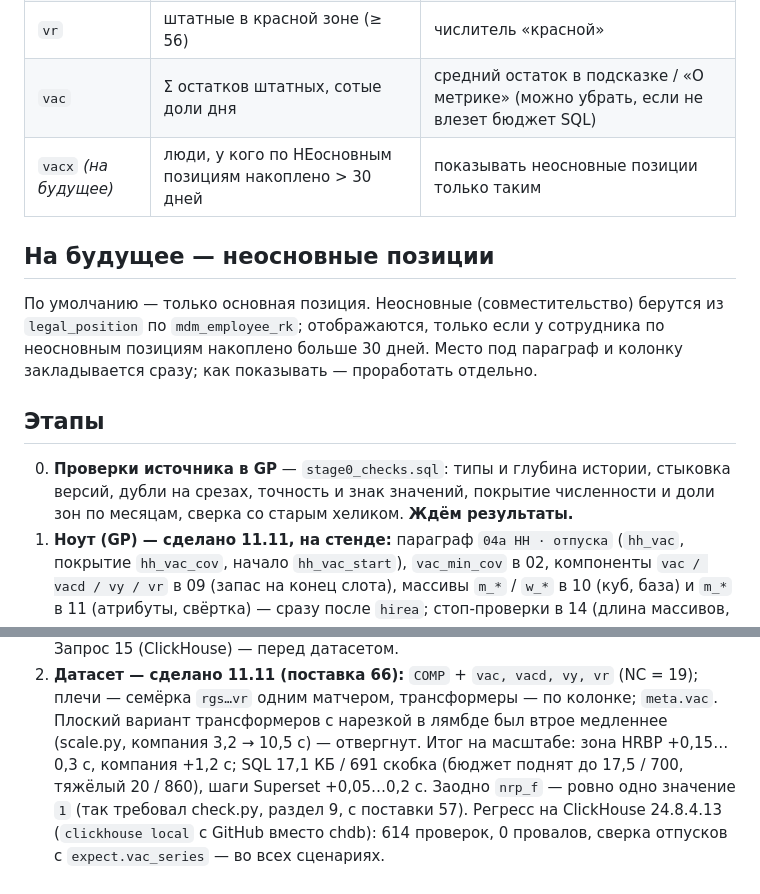
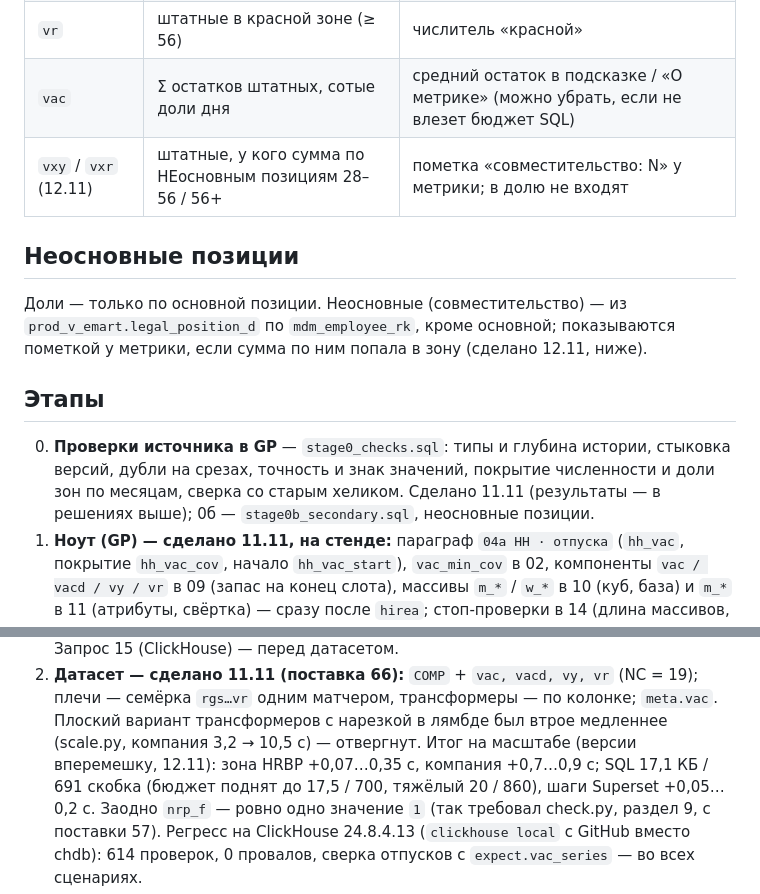
Before and after one commit to romuney/HRBP_HUB, a Markdown page: docs/unused-vac/plan.md, 2 parts joined by grey strips. Drawn GitHub-style.

Commit message:
План отпусков: статус после поставки 67
Co-Authored-By: Claude Opus 5.5 <noreply@anthropic.com>
Claude-Session: https://claude.ai/code/session_018zbbbr66vZ7iijDVb4pEfE

```diff
--- a/docs/unused-vac/plan.md
+++ b/docs/unused-vac/plan.md
@@ -40,18 +40,17 @@
 | `vy` | штатные в жёлтой зоне (28 ≤ дни < 56) | числитель «жёлтой» |
 | `vr` | штатные в красной зоне (≥ 56) | числитель «красной» |
 | `vac` | Σ остатков штатных, сотые доли дня | средний остаток в подсказке / «О метрике» (можно убрать, если не влезет бюджет SQL) |
-| `vacx` *(на будущее)* | люди, у кого по НЕосновным позициям накоплено > 30 дней | показывать неосновные позиции только таким |
+| `vxy` / `vxr` (12.11) | штатные, у кого сумма по НЕосновным позициям 28–56 / 56+ | пометка «совместительство: N» у метрики; в долю не входят |
 
-## На будущее — неосновные позиции
+## Неосновные позиции
 
-По умолчанию — только основная позиция. Неосновные (совместительство) берутся из `legal_position` по `mdm_employee_rk`;
-отображаются, только если у сотрудника по неосновным позициям накоплено больше 30 дней. Место под параграф и колонку
-закладывается сразу; как показывать — проработать отдельно.
+Доли — только по основной позиции. Неосновные (совместительство) — из `prod_v_emart.legal_position_d` по
+`mdm_employee_rk`, кроме основной; показываются пометкой у метрики, если сумма по ним попала в зону (сделано 12.11, ниже).
 
 ## Этапы
 
 0. **Проверки источника в GP** — `stage0_checks.sql`: типы и глубина истории, стыковка версий, дубли на срезах,
-   точность и знак значений, покрытие численности и доли зон по месяцам, сверка со старым хеликом. **Ждём результаты.**
+   точность и знак значений, покрытие численности и доли зон по месяцам, сверка со старым хеликом. Сделано 11.11 (результаты — в решениях выше); 0б — `stage0b_secondary.sql`, неосновные позиции.
 1. **Ноут (GP) — сделано 11.11, на стенде:** параграф `04a HH · отпуска` (`hh_vac`, покрытие `hh_vac_cov`, начало
    `hh_vac_start`), `vac_min_cov` в 02, компоненты `vac / vacd / vy / vr` в 09 (запас на конец слота), массивы
    `m_*` / `w_*` в 10 (куб, база) и `m_*` в 11 (атрибуты, свёртка) — сразу после `hirea`; стоп-проверки в 14 (длина
@@ -69,7 +68,7 @@
    по компании — 9,4·10⁷, до предела Int32 (2,1·10⁹) запас в 20 раз. Запрос 15 (ClickHouse) — перед датасетом.
 2. **Датасет — сделано 11.11 (поставка 66):** `COMP` + `vac, vacd, vy, vr` (NC = 19); плечи — семёрка `rgs…vr` одним
    матчером, трансформеры — по колонке; `meta.vac`. Плоский вариант трансформеров с нарезкой в лямбде был втрое медленнее
-   (scale.py, компания 3,2 → 10,5 с) — отвергнут. Итог на масштабе: зона HRBP +0,15…0,3 с, компания +1,2 с; SQL 17,1 КБ /
+   (scale.py, компания 3,2 → 10,5 с) — отвергнут. Итог на масштабе (версии вперемешку, 12.11): зона HRBP +0,07…0,35 с, компания +0,7…0,9 с; SQL 17,1 КБ /
    691 скобка (бюджет поднят до 17,5 / 700, тяжёлый 20 / 860), шаги Superset +0,05…0,2 с. Заодно `nrp_f` — ровно одно
    значение `1` (так требовал check.py, раздел 9, с поставки 57). Регресс на ClickHouse 24.8.4.13 (`clickhouse local`
    с GitHub вместо chdb): 614 проверок, 0 провалов, сверка отпусков с `expect.vac_series` — во всех сценариях.
```
Also changed, not shown: other parts of docs/unused-vac/plan.md (+1 -1 lines).
